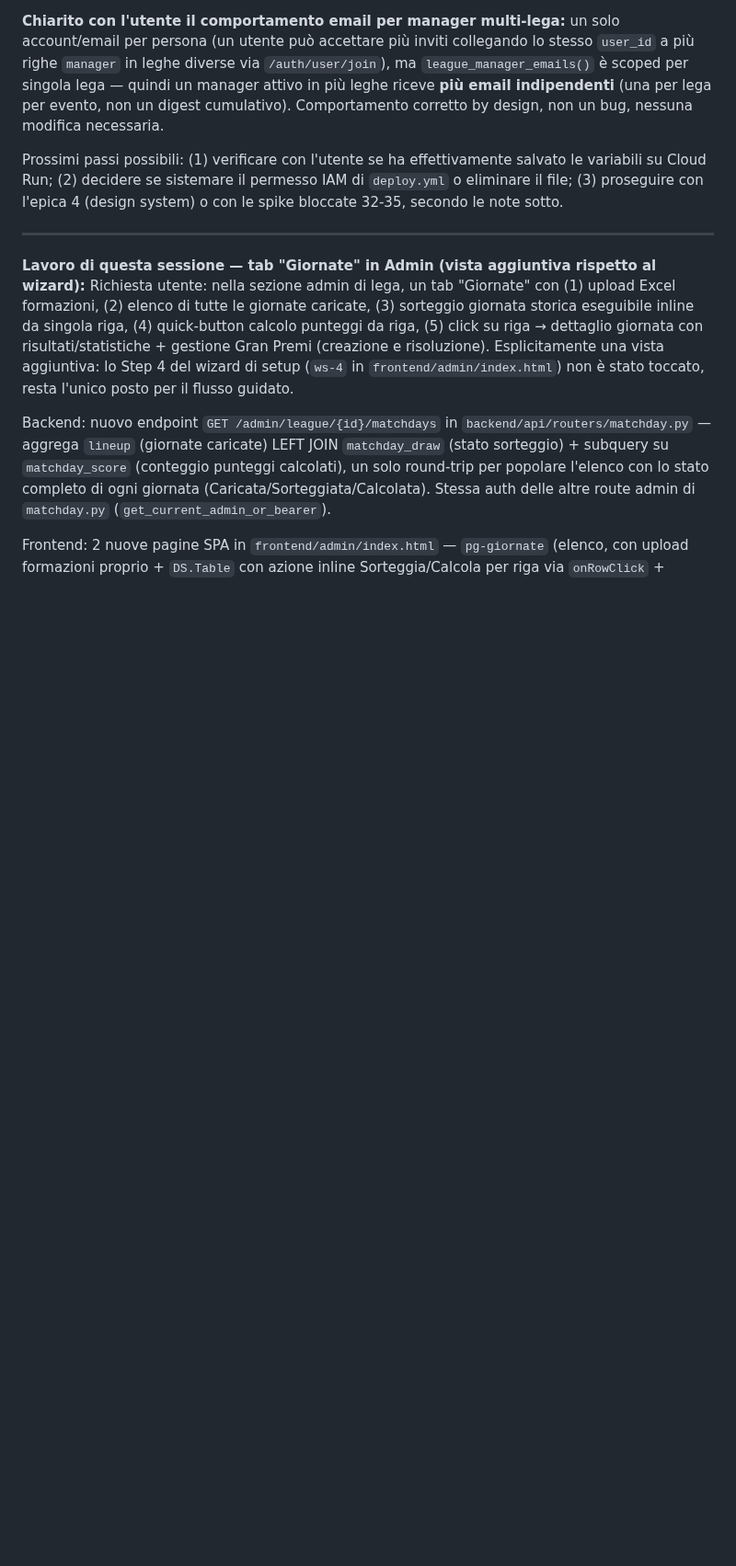
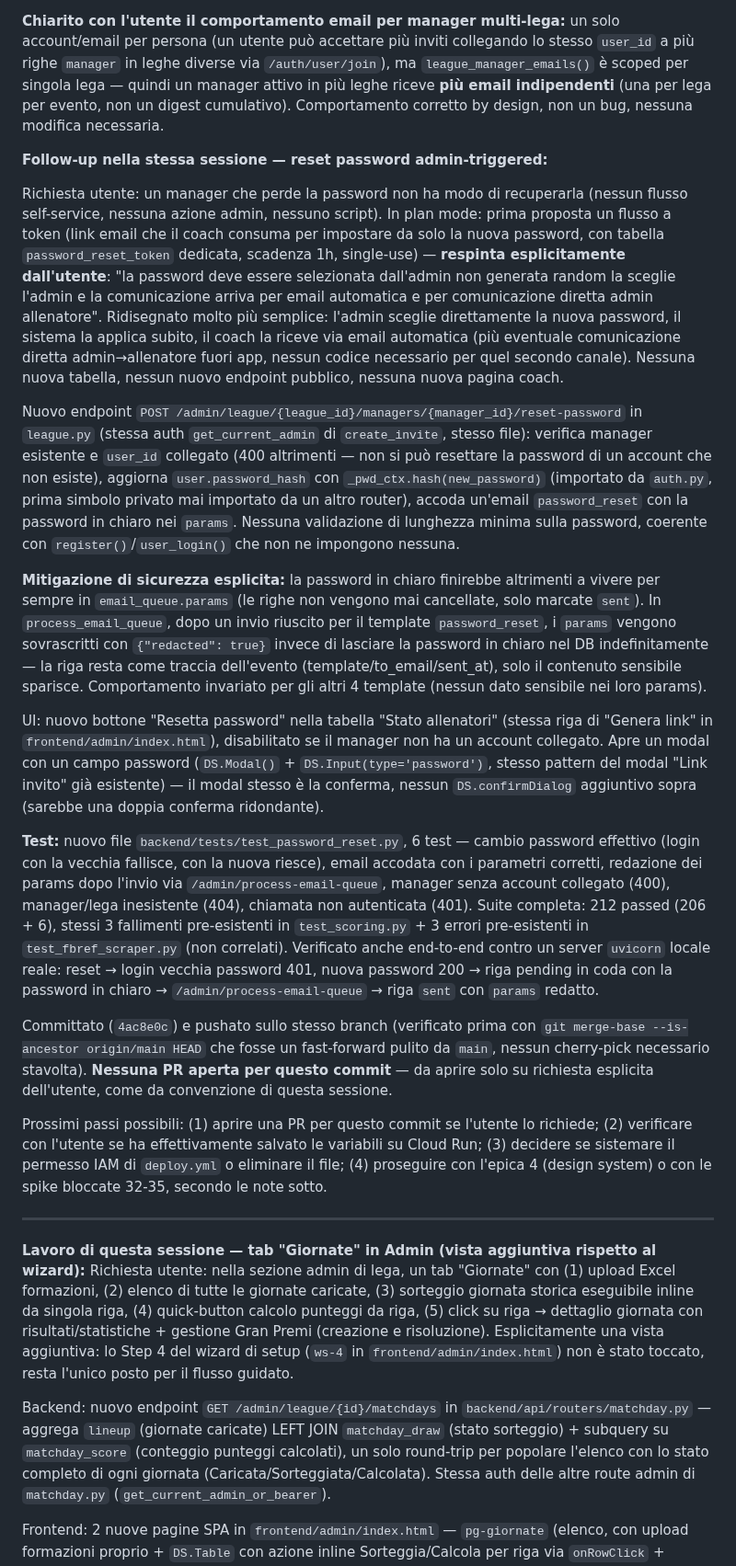
Before and after one commit to simonediroma/fantanostalgia, a Markdown page: CLAUDE_MEMORY.md, the part around the change. Shown at 92% size. Drawn GitHub-style; blank space fills up the shorter version.

Commit message:
docs: annota feature reset password admin-triggered
Co-Authored-By: Claude Sonnet 5 <noreply@anthropic.com>
Claude-Session: https://claude.ai/code/session_01FawgznSBgd4zCaX4ny25r8

```diff
--- a/CLAUDE_MEMORY.md
+++ b/CLAUDE_MEMORY.md
@@ -49,7 +49,21 @@ Verificato end-to-end anche contro un server `uvicorn` locale reale (non solo i
 
 **Chiarito con l'utente il comportamento email per manager multi-lega:** un solo account/email per persona (un utente può accettare più inviti collegando lo stesso `user_id` a più righe `manager` in leghe diverse via `/auth/user/join`), ma `league_manager_emails()` è scoped per singola lega — quindi un manager attivo in più leghe riceve **più email indipendenti** (una per lega per evento, non un digest cumulativo). Comportamento corretto by design, non un bug, nessuna modifica necessaria.
 
-Prossimi passi possibili: (1) verificare con l'utente se ha effettivamente salvato le variabili su Cloud Run; (2) decidere se sistemare il permesso IAM di `deploy.yml` o eliminare il file; (3) proseguire con l'epica 4 (design system) o con le spike bloccate 32-35, secondo le note sotto.
+**Follow-up nella stessa sessione — reset password admin-triggered:**
+
+Richiesta utente: un manager che perde la password non ha modo di recuperarla (nessun flusso self-service, nessuna azione admin, nessuno script). In plan mode: prima proposta un flusso a token (link email che il coach consuma per impostare da solo la nuova password, con tabella `password_reset_token` dedicata, scadenza 1h, single-use) — **respinta esplicitamente dall'utente**: "la password deve essere selezionata dall'admin non generata random la sceglie l'admin e la comunicazione arriva per email automatica e per comunicazione diretta admin allenatore". Ridisegnato molto più semplice: l'admin sceglie direttamente la nuova password, il sistema la applica subito, il coach la riceve via email automatica (più eventuale comunicazione diretta admin→allenatore fuori app, nessun codice necessario per quel secondo canale). Nessuna nuova tabella, nessun nuovo endpoint pubblico, nessuna nuova pagina coach.
+
+Nuovo endpoint `POST /admin/league/{league_id}/managers/{manager_id}/reset-password` in `league.py` (stessa auth `get_current_admin` di `create_invite`, stesso file): verifica manager esistente e `user_id` collegato (400 altrimenti — non si può resettare la password di un account che non esiste), aggiorna `user.password_hash` con `_pwd_ctx.hash(new_password)` (importato da `auth.py`, prima simbolo privato mai importato da un altro router), accoda un'email `password_reset` con la password in chiaro nei `params`. Nessuna validazione di lunghezza minima sulla password, coerente con `register()`/`user_login()` che non ne impongono nessuna.
+
+**Mitigazione di sicurezza esplicita:** la password in chiaro finirebbe altrimenti a vivere per sempre in `email_queue.params` (le righe non vengono mai cancellate, solo marcate `sent`). In `process_email_queue`, dopo un invio riuscito per il template `password_reset`, i `params` vengono sovrascritti con `{"redacted": true}` invece di lasciare la password in chiaro nel DB indefinitamente — la riga resta come traccia dell'evento (template/to_email/sent_at), solo il contenuto sensibile sparisce. Comportamento invariato per gli altri 4 template (nessun dato sensibile nei loro params).
+
+UI: nuovo bottone "Resetta password" nella tabella "Stato allenatori" (stessa riga di "Genera link" in `frontend/admin/index.html`), disabilitato se il manager non ha un account collegato. Apre un modal con un campo password (`DS.Modal()` + `DS.Input(type='password')`, stesso pattern del modal "Link invito" già esistente) — il modal stesso è la conferma, nessun `DS.confirmDialog` aggiuntivo sopra (sarebbe una doppia conferma ridondante).
+
+**Test:** nuovo file `backend/tests/test_password_reset.py`, 6 test — cambio password effettivo (login con la vecchia fallisce, con la nuova riesce), email accodata con i parametri corretti, redazione dei params dopo l'invio via `/admin/process-email-queue`, manager senza account collegato (400), manager/lega inesistente (404), chiamata non autenticata (401). Suite completa: 212 passed (206 + 6), stessi 3 fallimenti pre-esistenti in `test_scoring.py` + 3 errori pre-esistenti in `test_fbref_scraper.py` (non correlati). Verificato anche end-to-end contro un server `uvicorn` locale reale: reset → login vecchia password 401, nuova password 200 → riga pending in coda con la password in chiaro → `/admin/process-email-queue` → riga `sent` con `params` redatto.
+
+Committato (`4ac8e0c`) e pushato sullo stesso branch (verificato prima con `git merge-base --is-ancestor origin/main HEAD` che fosse un fast-forward pulito da `main`, nessun cherry-pick necessario stavolta). **Nessuna PR aperta per questo commit** — da aprire solo su richiesta esplicita dell'utente, come da convenzione di questa sessione.
+
+Prossimi passi possibili: (1) aprire una PR per questo commit se l'utente lo richiede; (2) verificare con l'utente se ha effettivamente salvato le variabili su Cloud Run; (3) decidere se sistemare il permesso IAM di `deploy.yml` o eliminare il file; (4) proseguire con l'epica 4 (design system) o con le spike bloccate 32-35, secondo le note sotto.
 
 ---
 
```
